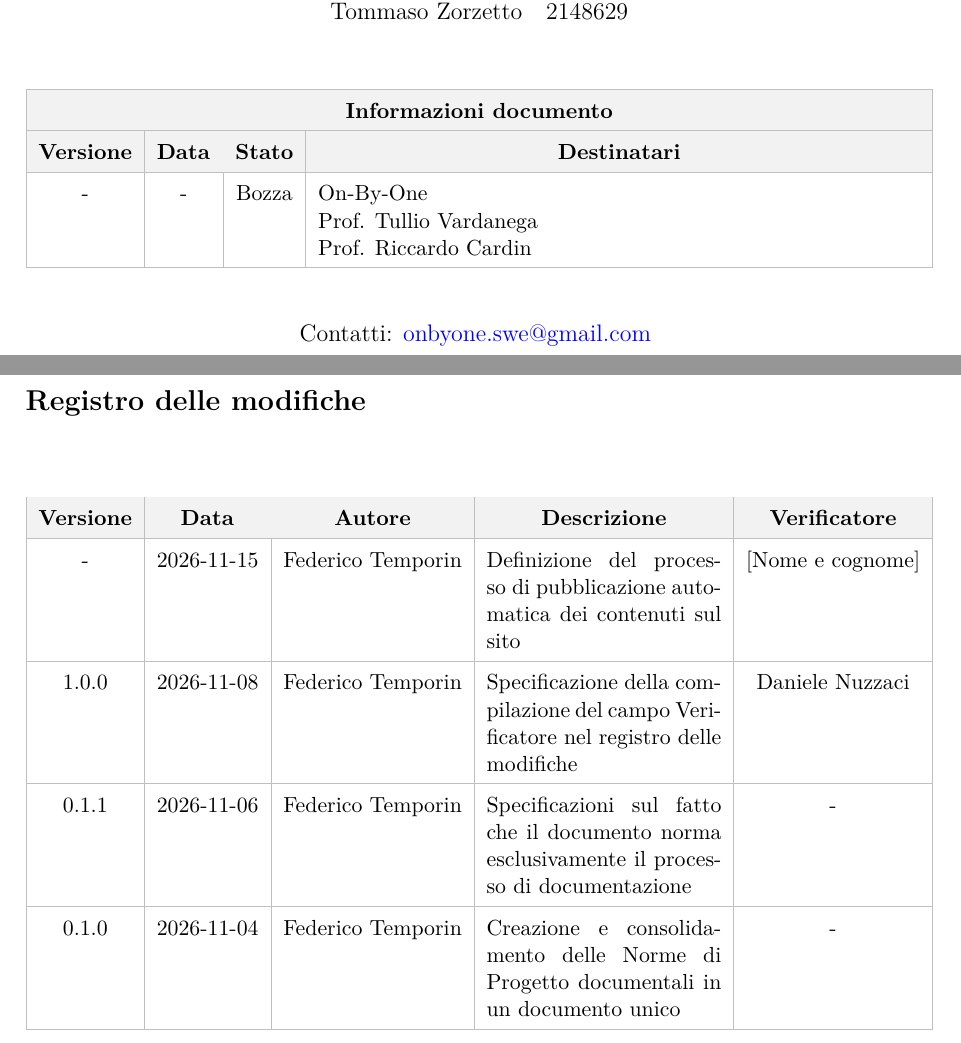
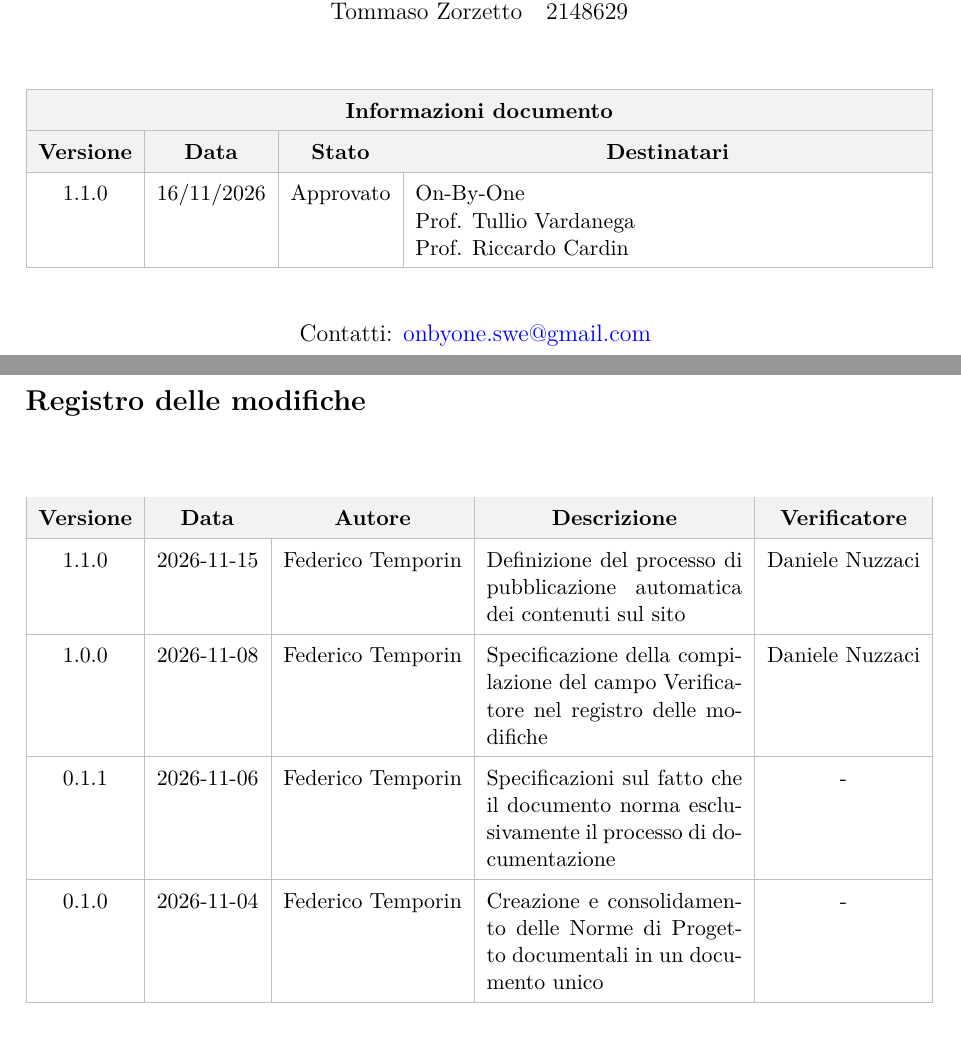
Before and after one commit to On-By-One-Team/On-By-One.github.io, a LaTeX document (docs/tex/gestionali/norme-di-progetto/norme-di-progetto-documentazione.tex): two parts of pages 1 and 2 of 18, joined at a grey line, cut so that both start at the same text. Compiled offline with pdfLaTeX.

Commit message:
admin: verifica norme-di-progetto-odcumentazione. Closes #61

```diff
--- a/docs/tex/gestionali/norme-di-progetto/norme-di-progetto-documentazione.tex
+++ b/docs/tex/gestionali/norme-di-progetto/norme-di-progetto-documentazione.tex
@@ -70,7 +70,7 @@
             \hline
             \rowcolor{gray!10} \textbf{Versione} & \textbf{Data} & \textbf{Stato} & \multicolumn{1}{c|}{\textbf{Destinatari}} \\
             \hline
-            - & - & Bozza &
+            1.1.0 & 16/11/2026 & Approvato &
             On-By-One \newline
             Prof. Tullio Vardanega \newline
             Prof. Riccardo Cardin \\
@@ -106,7 +106,7 @@
         \multicolumn{1}{c|}{\textbf{Descrizione}} &
         \multicolumn{1}{c|}{\textbf{Verificatore}} \\
         \hline
-        - & 2026-11-15 & Federico Temporin & Definizione del processo di pubblicazione automatica dei contenuti sul sito & [Nome e cognome] \\
+        1.1.0 & 2026-11-15 & Federico Temporin & Definizione del processo di pubblicazione automatica dei contenuti sul sito & Daniele Nuzzaci \\
         \hline
         1.0.0 & 2026-11-08 & Federico Temporin & Specificazione della compilazione del campo Verificatore nel registro delle modifiche & Daniele Nuzzaci \\
         \hline
```
